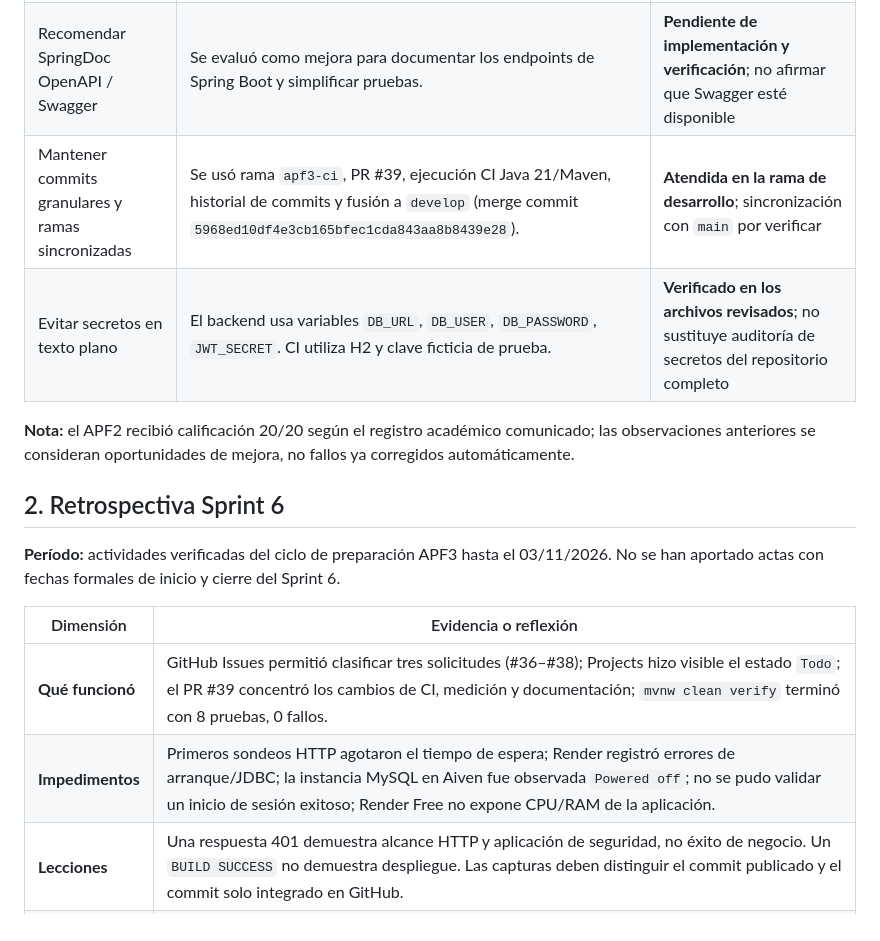
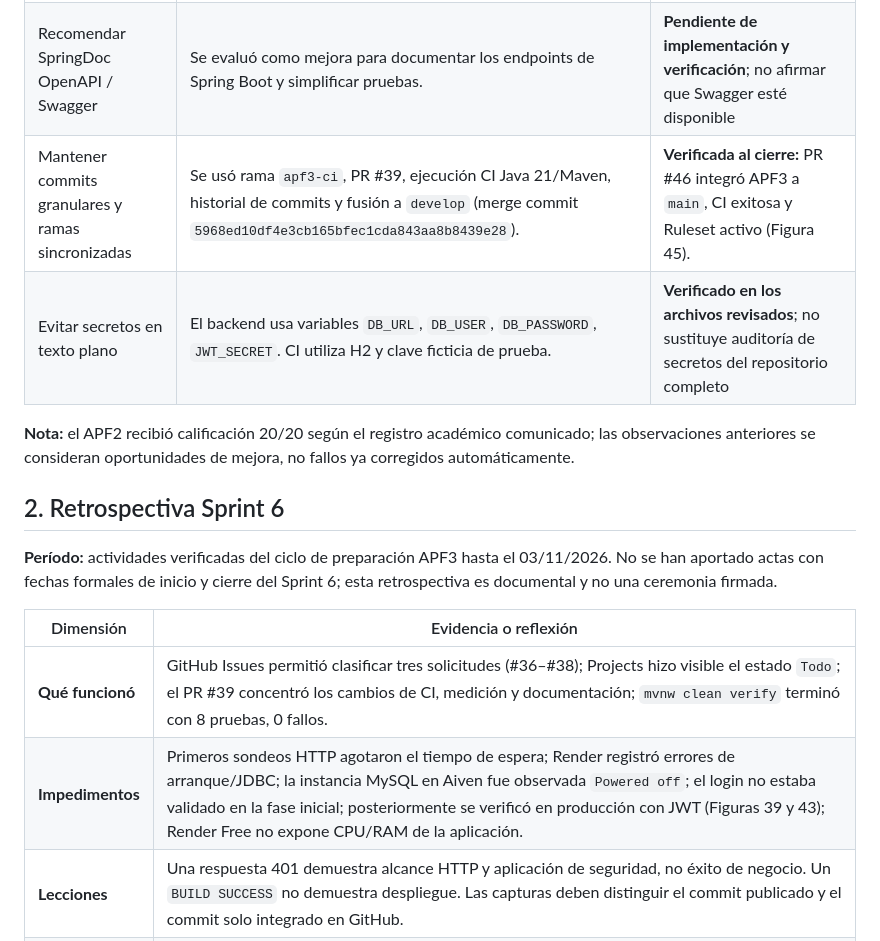
Before and after one commit to rabv7399/Integrador2-grupoRonald, a Markdown page: docs/APF3_Retrospectiva_Sprint6_y_Cambios.md, the part around one of its changes. Drawn GitHub-style.

```diff
--- a/docs/APF3_Retrospectiva_Sprint6_y_Cambios.md
+++ b/docs/APF3_Retrospectiva_Sprint6_y_Cambios.md
@@ -9,19 +9,19 @@
 |---|---|---|
 | Posibles demoras por arranque en frío del plan gratuito Render | Se registró advertencia del proveedor sobre retrasos de 50 s o más; se añadió calentamiento separado y timeout controlado al workflow `apf3-sondeo-http.yml`. Se documentó el incidente de disponibilidad y la dependencia de Aiven. | **Atendida documentalmente y con sondeo**; no elimina el arranque en frío |
 | Recomendar SpringDoc OpenAPI / Swagger | Se evaluó como mejora para documentar los endpoints de Spring Boot y simplificar pruebas. | **Pendiente de implementación y verificación**; no afirmar que Swagger esté disponible |
-| Mantener commits granulares y ramas sincronizadas | Se usó rama `apf3-ci`, PR #39, ejecución CI Java 21/Maven, historial de commits y fusión a `develop` (merge commit `5968ed10df4e3cb165bfec1cda843aa8b8439e28`). | **Atendida en la rama de desarrollo**; sincronización con `main` por verificar |
+| Mantener commits granulares y ramas sincronizadas | Se usó rama `apf3-ci`, PR #39, ejecución CI Java 21/Maven, historial de commits y fusión a `develop` (merge commit `5968ed10df4e3cb165bfec1cda843aa8b8439e28`). | **Verificada al cierre:** PR #46 integró APF3 a `main`, CI exitosa y Ruleset activo (Figura 45). |
 | Evitar secretos en texto plano | El backend usa variables `DB_URL`, `DB_USER`, `DB_PASSWORD`, `JWT_SECRET`. CI utiliza H2 y clave ficticia de prueba. | **Verificado en los archivos revisados**; no sustituye auditoría de secretos del repositorio completo |
 
 **Nota:** el APF2 recibió calificación 20/20 según el registro académico comunicado; las observaciones anteriores se consideran oportunidades de mejora, no fallos ya corregidos automáticamente.
 
 ## 2. Retrospectiva Sprint 6
 
-**Período:** actividades verificadas del ciclo de preparación APF3 hasta el 03/11/2026. No se han aportado actas con fechas formales de inicio y cierre del Sprint 6.
+**Período:** actividades verificadas del ciclo de preparación APF3 hasta el 03/11/2026. No se han aportado actas con fechas formales de inicio y cierre del Sprint 6; esta retrospectiva es documental y no una ceremonia firmada.
 
 | Dimensión | Evidencia o reflexión |
 |---|---|
 | **Qué funcionó** | GitHub Issues permitió clasificar tres solicitudes (#36–#38); Projects hizo visible el estado `Todo`; el PR #39 concentró los cambios de CI, medición y documentación; `mvnw clean verify` terminó con 8 pruebas, 0 fallos. |
-| **Impedimentos** | Primeros sondeos HTTP agotaron el tiempo de espera; Render registró errores de arranque/JDBC; la instancia MySQL en Aiven fue observada `Powered off`; no se pudo validar un inicio de sesión exitoso; Render Free no expone CPU/RAM de la aplicación. |
+| **Impedimentos** | Primeros sondeos HTTP agotaron el tiempo de espera; Render registró errores de arranque/JDBC; la instancia MySQL en Aiven fue observada `Powered off`; el login no estaba validado en la fase inicial; posteriormente se verificó en producción con JWT (Figuras 39 y 43); Render Free no expone CPU/RAM de la aplicación. |
 | **Lecciones** | Una respuesta 401 demuestra alcance HTTP y aplicación de seguridad, no éxito de negocio. Un `BUILD SUCCESS` no demuestra despliegue. Las capturas deben distinguir el commit publicado y el commit solo integrado en GitHub. |
 | **Qué mejorar** | Mantener una lista de comprobación previa a demostraciones, registrar incidentes, añadir pruebas de API autenticada con cuentas autorizadas, formalizar aprobaciones de accesos y completar medición de capacidad con k6 y `EXPLAIN`. |
 
```
Also changed, not shown: other parts of docs/APF3_Retrospectiva_Sprint6_y_Cambios.md (+48 -1 lines).
